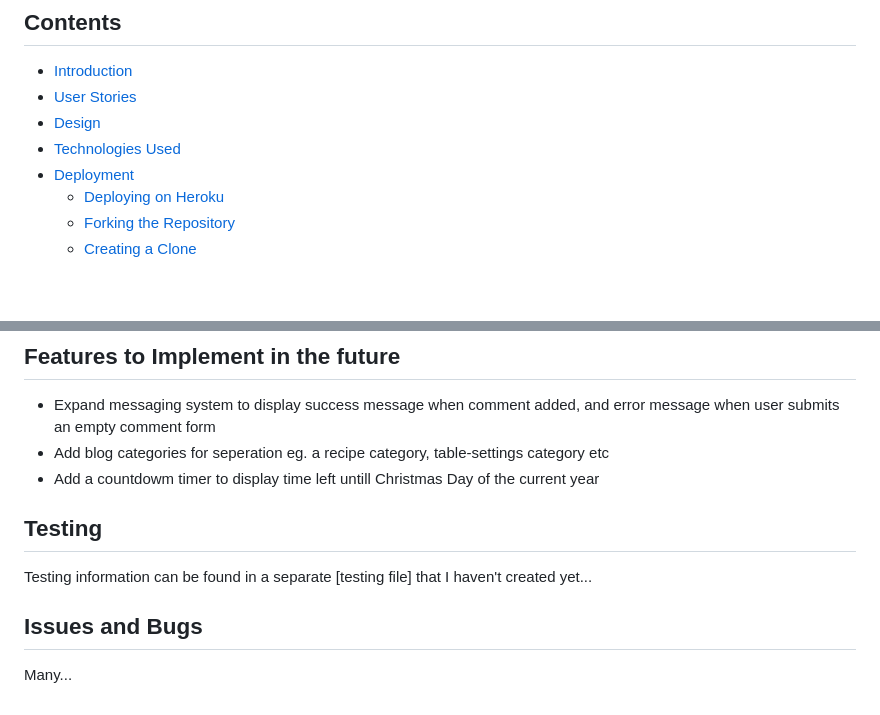
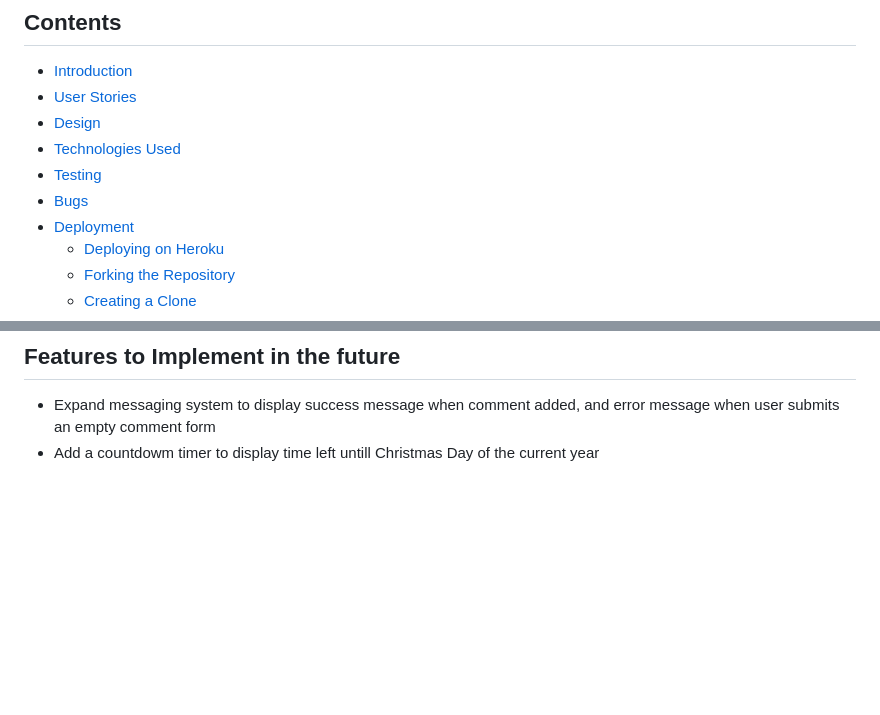
Before and after one commit to MichelleCorrigan/DjangoProject, a Markdown page: README.md, 2 parts joined by grey strips. Drawn GitHub-style; blank space fills up the shorter version.

```diff
--- a/README.md
+++ b/README.md
@@ -12,6 +12,8 @@ This is a blog where fans of all things Christmas, can share their recipes and c
 * [User Stories](#user-stories)
 * [Design](#design)
 * [Technologies Used](#technologies-used)
+* [Testing](#testing)
+* [Bugs](#bugs)
 * [Deployment](#deployment)
   * [Deploying on Heroku](#deploying-on-heroku)
   * [Forking the Repository](#forking-the-repository)
@@ -216,13 +277,4 @@ References used:
 ## Features to Implement in the future
 
 - Expand messaging system to display success message when comment added, and error message when user submits an empty comment form
-- Add blog categories for seperation eg. a recipe category, table-settings category etc
 - Add a countdowm timer to display time left untill Christmas Day of the current year
-
-## Testing
-
-Testing information can be found in a separate [testing file] that I haven't created yet...
-
-## Issues and Bugs
-
-Many...
```
Also changed, not shown: other parts of README.md (+59 -0 lines), readme-images/CC-css-validation.png (added), readme-images/CC-html-validation.png (added), readme-images/CC-js-validation.png (added), readme-images/CC-lighthouse.png (added), 1 other file.
